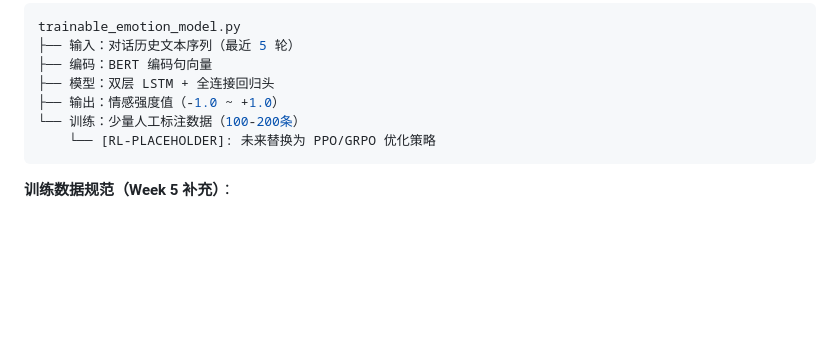
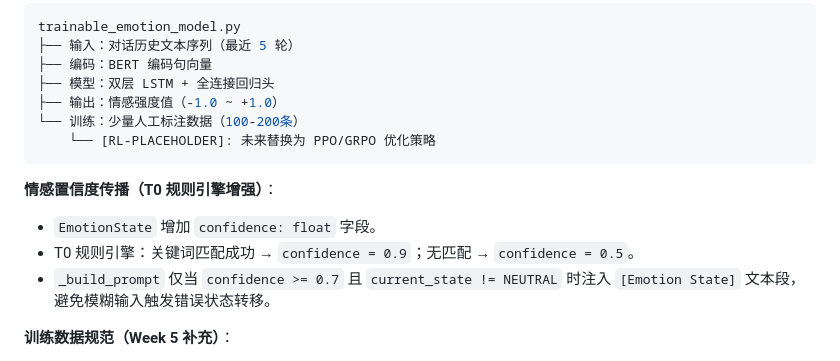
Before and after one commit to huanghe-00/ChronoPersona, a Markdown page: docs/requirements.md, the part around one of its changes. Drawn GitHub-style; blank space fills up the shorter version.

````diff
--- a/docs/requirements.md
+++ b/docs/requirements.md
@@ -1165,6 +1200,11 @@ trainable_emotion_model.py
     └── [RL-PLACEHOLDER]: 未来替换为 PPO/GRPO 优化策略
 ```
 
+**情感置信度传播（T0 规则引擎增强）**：
+- `EmotionState` 增加 `confidence: float` 字段。
+- T0 规则引擎：关键词匹配成功 → `confidence = 0.9`；无匹配 → `confidence = 0.5`。
+- `_build_prompt` 仅当 `confidence >= 0.7` 且 `current_state != NEUTRAL` 时注入 `[Emotion State]` 文本段，避免模糊输入触发错误状态转移。
+
 **训练数据规范（Week 5 补充）**：
 - **数据来源**：从 L2 Episodic Memory 中按 session 采样对话轮次，优先选取情感极性明显的片段（用户明确表达喜怒哀乐）。
 - **标注 schema**：每条样本包含 `(context_text, emotion_label, intensity)`。
````
Also changed, not shown: other parts of docs/requirements.md (+42 -7 lines).
